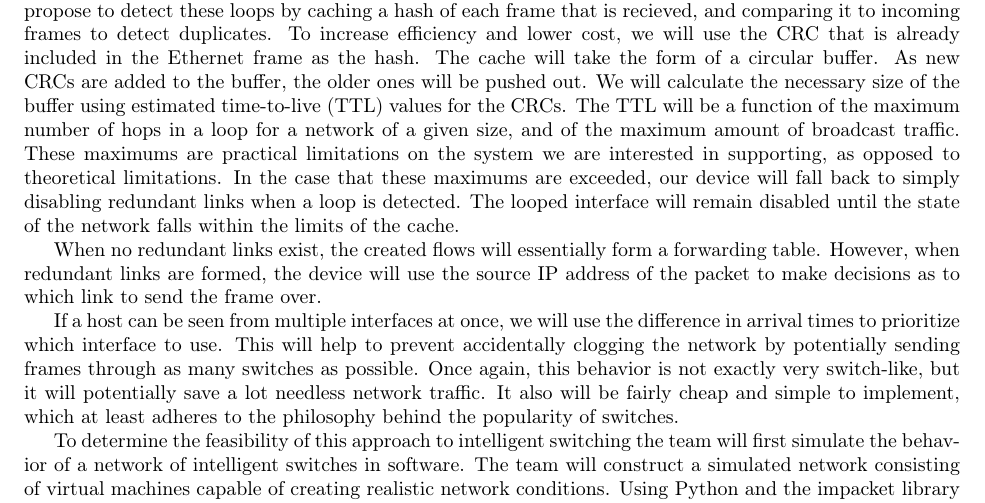
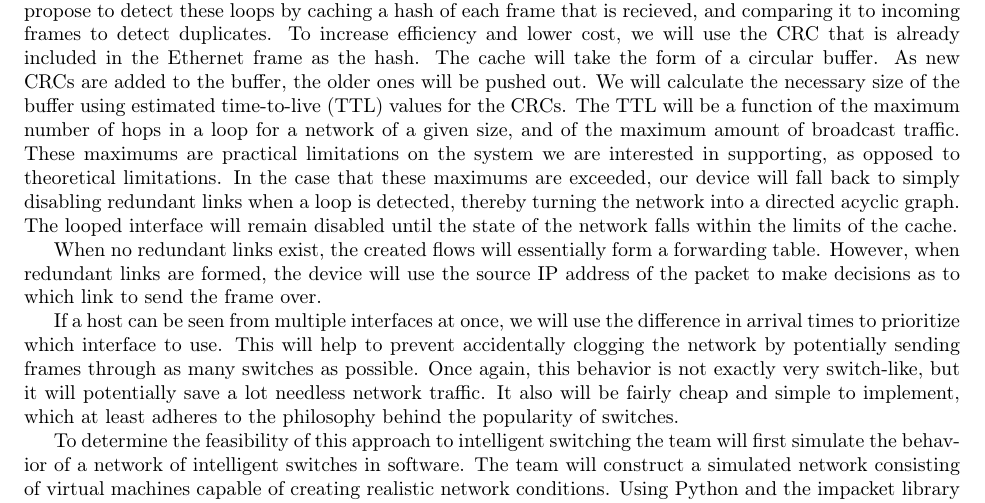
Before and after one commit to Oscillope/CS4516, a LaTeX document (Methodology/Methodology.tex): part of the page, cut so that both start at the same text. Compiled offline with pdfLaTeX.

Commit message:
fuck merging in the butt, hotfix

```diff
--- a/Methodology/Methodology.tex
+++ b/Methodology/Methodology.tex
@@ -24,7 +24,7 @@
 	We will calculate the necessary size of the buffer using estimated time-to-live (TTL) values for the CRCs.
 	The TTL will be a function of the maximum number of hops in a loop for a network of a given size, and of the maximum amount of broadcast traffic.
 	These maximums are practical limitations on the system we are interested in supporting, as opposed to theoretical limitations.
-	In the case that these maximums are exceeded, our device will fall back to simply disabling redundant links when a loop is detected.
+	In the case that these maximums are exceeded, our device will fall back to simply disabling redundant links when a loop is detected, thereby turning the network into a directed acyclic graph.
 	The looped interface will remain disabled until the state of the network falls within the limits of the cache.
 
 	When no redundant links exist, the created flows will essentially form a forwarding table.
```
